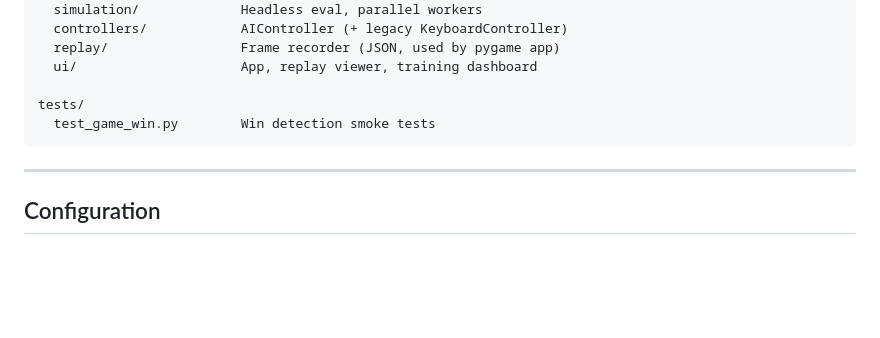
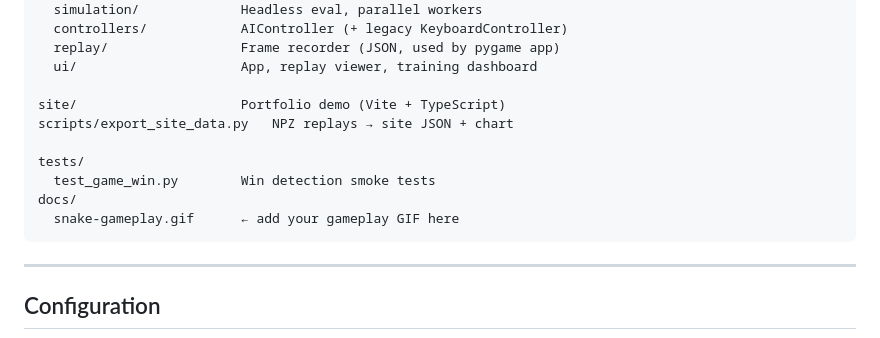
Before and after one commit to chrisp-bacon2024/Genetic-Snake, a Markdown page: README.md, the part around one of its changes. Rendered like a GitHub page; blank space fills up the shorter version.

````diff
--- a/README.md
+++ b/README.md
@@ -126,8 +139,13 @@ src/
   replay/                 Frame recorder (JSON, used by pygame app)
   ui/                     App, replay viewer, training dashboard
 
+site/                     Portfolio demo (Vite + TypeScript)
+scripts/export_site_data.py   NPZ replays → site JSON + chart
+
 tests/
   test_game_win.py        Win detection smoke tests
+docs/
+  snake-gameplay.gif      ← add your gameplay GIF here
 ```
 
 ---
````
Also changed, not shown: other parts of README.md (+22 -9 lines).
